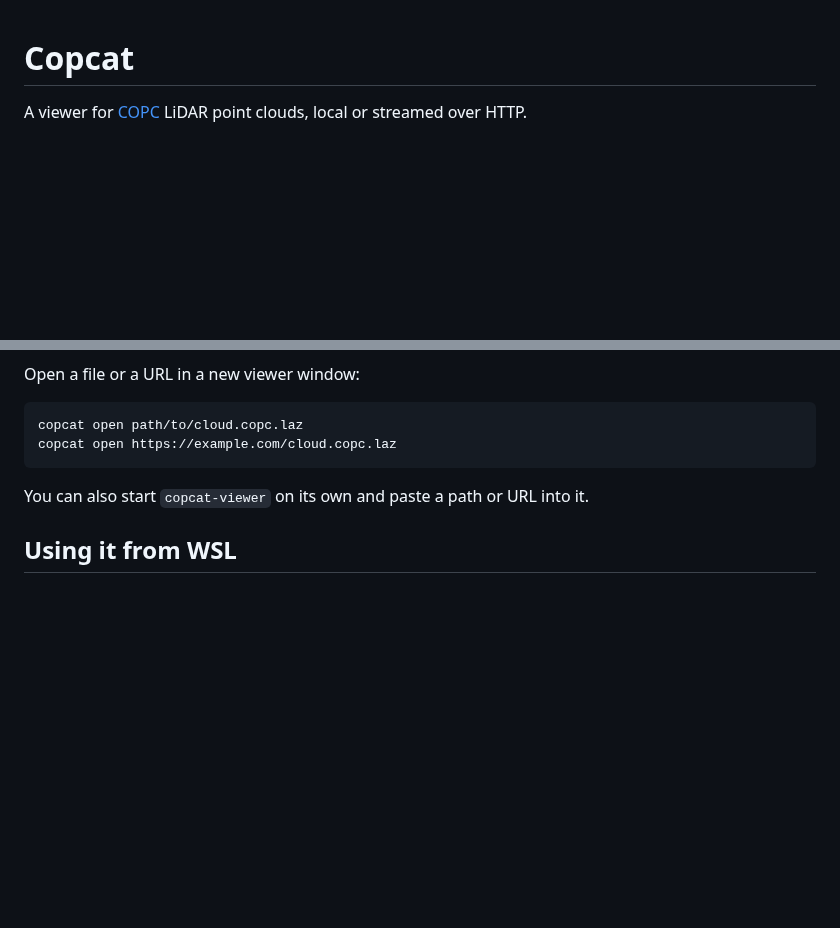
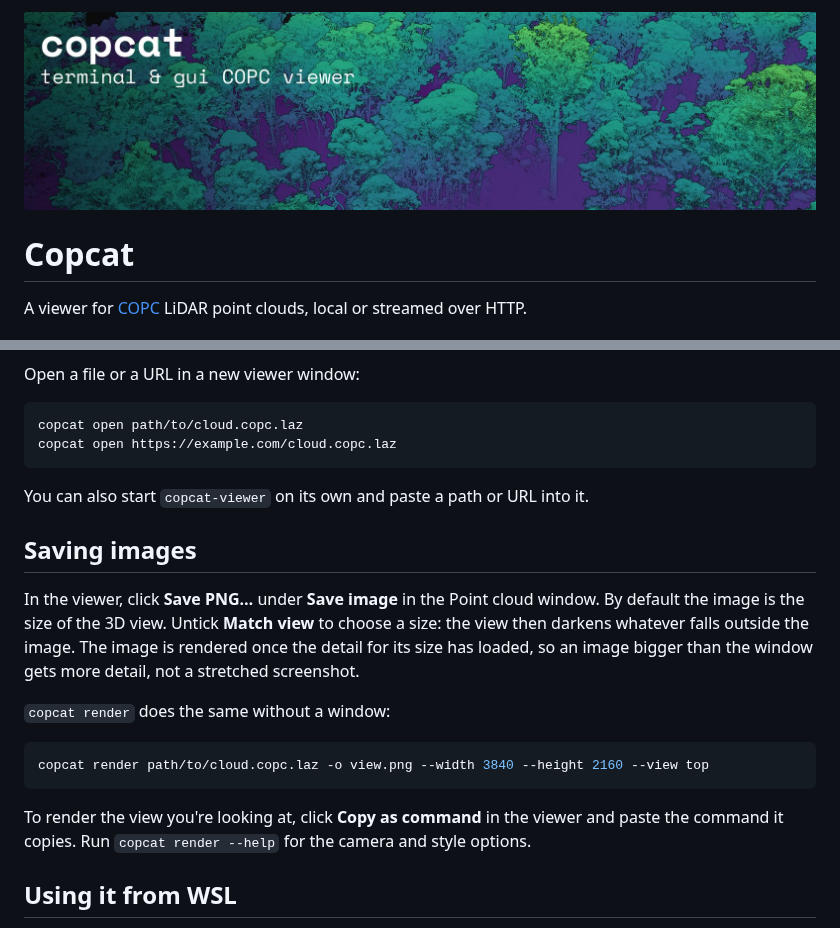
Before and after one commit to UTAS-TerraLuma/copcat, a Markdown page: README.md, 2 parts joined by grey strips. Rendered like a GitHub page; pictures changed too: docs/images/copcat-header.jpg (added); blank space fills up the shorter version.

````diff
--- a/README.md
+++ b/README.md
@@ -1,3 +1,5 @@
+![Copcat: terminal & gui COPC viewer](docs/images/copcat-header.jpg)
+
 # Copcat
 
 A viewer for [COPC](https://copc.io/) LiDAR point clouds, local or streamed over HTTP.
@@ -44,6 +46,24 @@ copcat open https://example.com/cloud.copc.laz
 
 You can also start `copcat-viewer` on its own and paste a path or URL into it.
 
+## Saving images
+
+In the viewer, click **Save PNG…** under **Save image** in the Point cloud window. By
+default the image is the size of the 3D view. Untick **Match view** to choose a size:
+the view then darkens whatever falls outside the image. The image is rendered once
+the detail for its size has loaded, so an image bigger than the window gets more
+detail, not a stretched screenshot.
+
+`copcat render` does the same without a window:
+
+```sh
+copcat render path/to/cloud.copc.laz -o view.png --width 3840 --height 2160 --view top
+```
+
+To render the view you're looking at, click **Copy as command** in the viewer and
+paste the command it copies. Run `copcat render --help` for the camera and style
+options.
+
 ## Using it from WSL
 
 In WSL, install the Windows build rather than the Linux one. The Linux build works under
````
Also changed, not shown: 9 other files.
